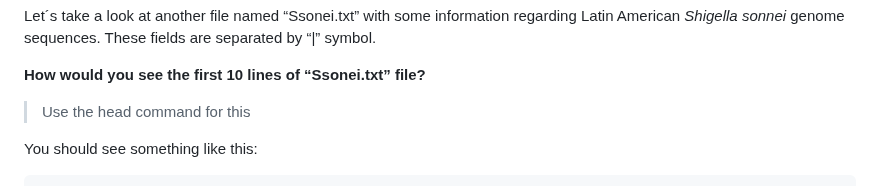
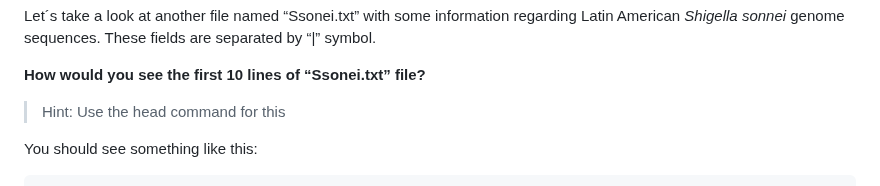
Before and after one commit to WCSCourses/GenEpiLAC2023, a Markdown page: Manuals/Intro_to_Linux/Intro_to_Linux.md, the part around the change. Rendered like a GitHub page.

```diff
--- a/Manuals/Intro_to_Linux/Intro_to_Linux.md
+++ b/Manuals/Intro_to_Linux/Intro_to_Linux.md
@@ -126,7 +126,7 @@ Let´s take a look at another file named “Ssonei.txt” with some information
 
 **How would you see the first 10 lines of “Ssonei.txt” file?**
 
-> Use the head command for this
+> Hint: Use the head command for this
 
 You should see something like this:
 
```
